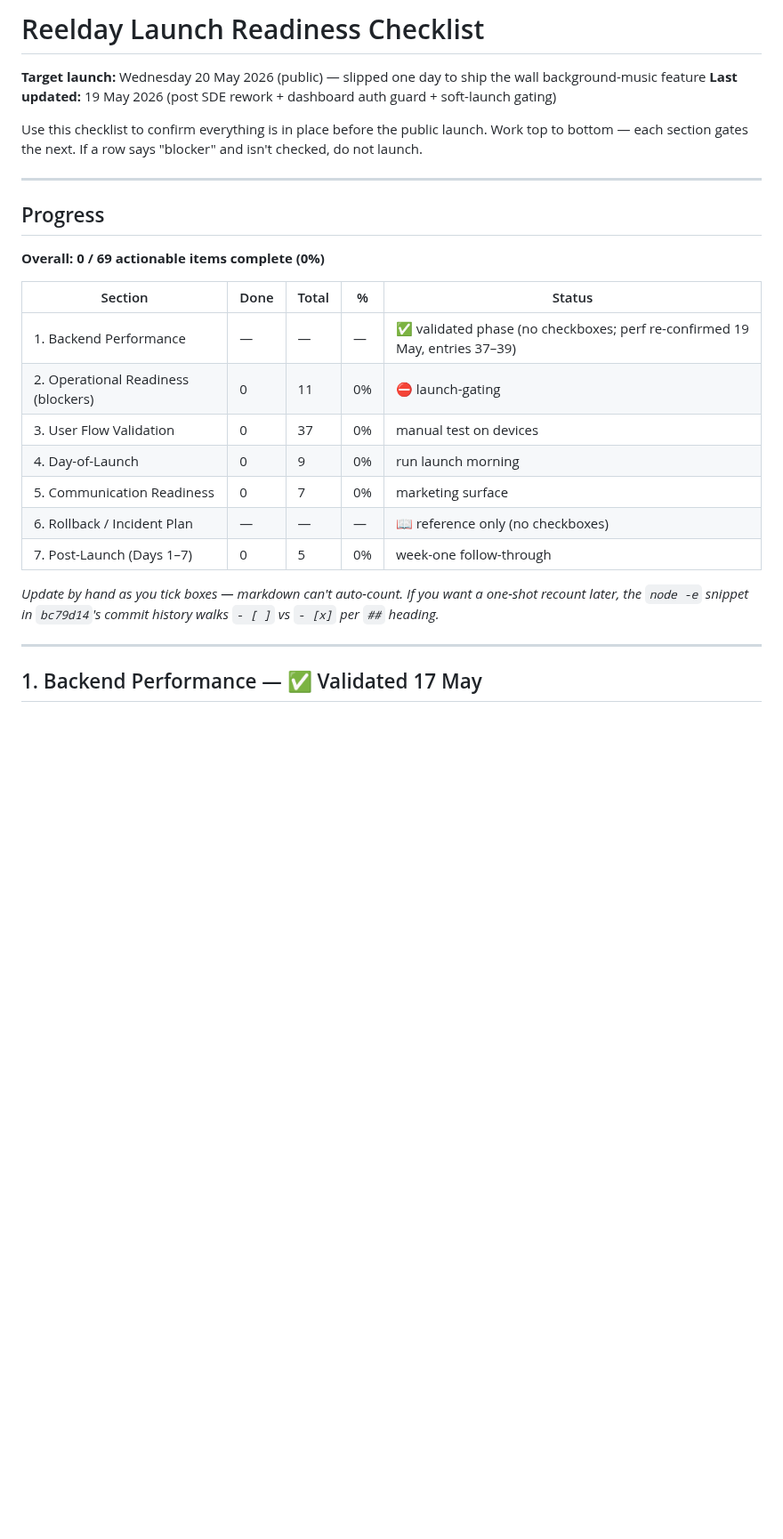
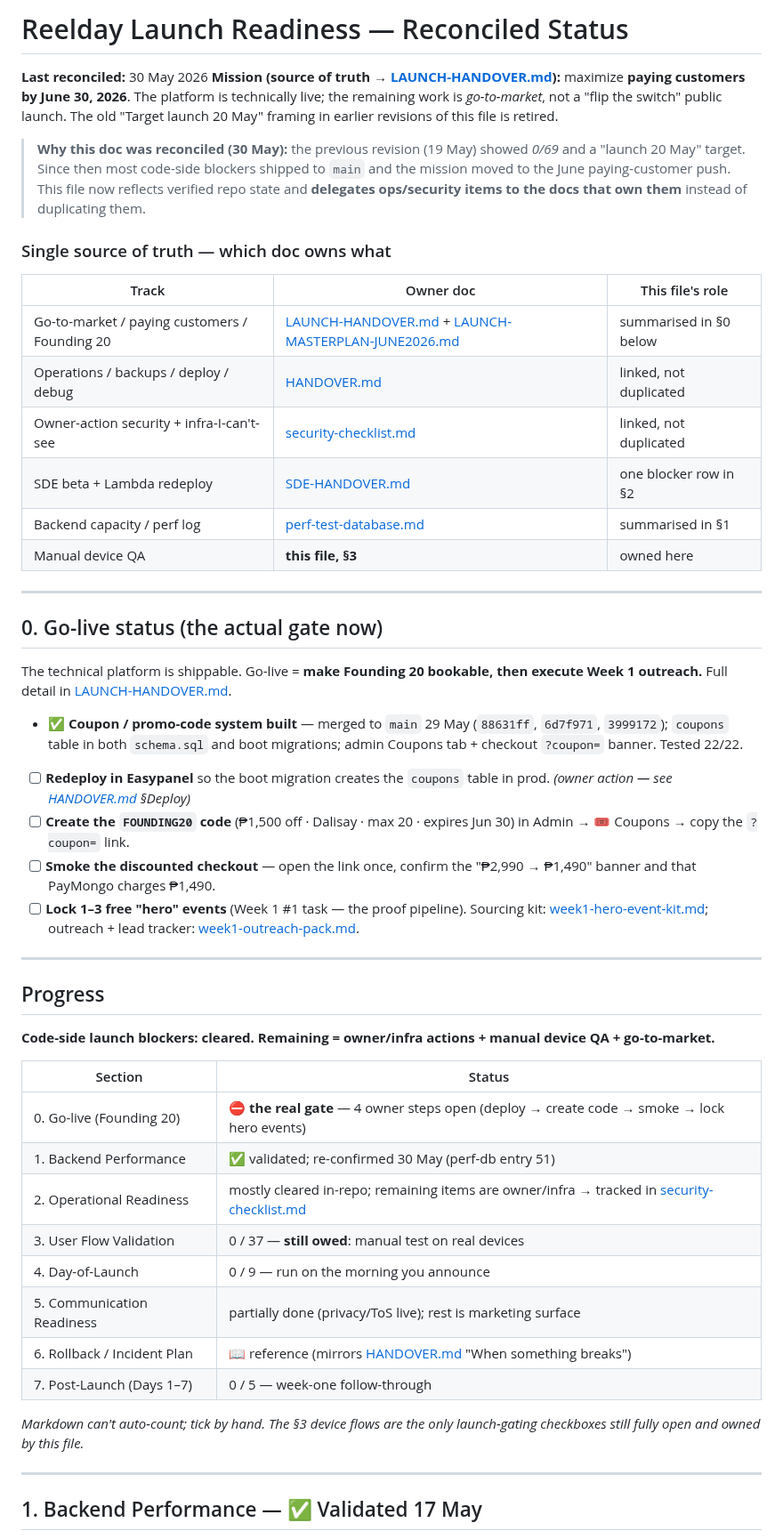
Before and after one commit to besogolbb/reelday, a Markdown page: docs/launch-readiness-checklist.md, the part around one of its changes. Shown at 89% size. GitHub-like rendering; blank space fills up the shorter version.

```diff
--- a/docs/launch-readiness-checklist.md
+++ b/docs/launch-readiness-checklist.md
@@ -1,27 +1,51 @@
-# Reelday Launch Readiness Checklist
+# Reelday Launch Readiness — Reconciled Status
 
-**Target launch:** Wednesday 20 May 2026 (public) — slipped one day to ship the wall background-music feature
-**Last updated:** 19 May 2026 (post SDE rework + dashboard auth guard + soft-launch gating)
+**Last reconciled:** 30 May 2026
+**Mission (source of truth → [LAUNCH-HANDOVER.md](LAUNCH-HANDOVER.md)):** maximize **paying customers by June 30, 2026**. The platform is technically live; the remaining work is *go-to-market*, not a "flip the switch" public launch. The old "Target launch 20 May" framing in earlier revisions of this file is retired.
 
-Use this checklist to confirm everything is in place before the public launch. Work top to bottom — each section gates the next. If a row says "blocker" and isn't checked, do not launch.
+> **Why this doc was reconciled (30 May):** the previous revision (19 May) showed *0/69* and a "launch 20 May" target. Since then most code-side blockers shipped to `main` and the mission moved to the June paying-customer push. This file now reflects verified repo state and **delegates ops/security items to the docs that own them** instead of duplicating them.
+
+### Single source of truth — which doc owns what
+
+| Track | Owner doc | This file's role |
+|---|---|---|
+| Go-to-market / paying customers / Founding 20 | [LAUNCH-HANDOVER.md](LAUNCH-HANDOVER.md) + [LAUNCH-MASTERPLAN-JUNE2026.md](LAUNCH-MASTERPLAN-JUNE2026.md) | summarised in §0 below |
+| Operations / backups / deploy / debug | [HANDOVER.md](HANDOVER.md) | linked, not duplicated |
+| Owner-action security + infra-I-can't-see | [security-checklist.md](security-checklist.md) | linked, not duplicated |
+| SDE beta + Lambda redeploy | [SDE-HANDOVER.md](SDE-HANDOVER.md) | one blocker row in §2 |
+| Backend capacity / perf log | [perf-test-database.md](perf-test-database.md) | summarised in §1 |
+| Manual device QA | **this file, §3** | owned here |
+
+---
+
+## 0. Go-live status (the actual gate now)
+
+The technical platform is shippable. Go-live = **make Founding 20 bookable, then execute Week 1 outreach.** Full detail in [LAUNCH-HANDOVER.md](LAUNCH-HANDOVER.md).
+
+- ✅ **Coupon / promo-code system built** — merged to `main` 29 May (`88631ff`, `6d7f971`, `3999172`); `coupons` table in both `schema.sql` and boot migrations; admin Coupons tab + checkout `?coupon=` banner. Tested 22/22.
+- [ ] **Redeploy in Easypanel** so the boot migration creates the `coupons` table in prod. *(owner action — see [HANDOVER.md](HANDOVER.md) §Deploy)*
+- [ ] **Create the `FOUNDING20` code** (₱1,500 off · Dalisay · max 20 · expires Jun 30) in Admin → 🎟️ Coupons → copy the `?coupon=` link.
+- [ ] **Smoke the discounted checkout** — open the link once, confirm the "₱2,990 → ₱1,490" banner and that PayMongo charges ₱1,490.
+- [ ] **Lock 1–3 free "hero" events** (Week 1 #1 task — the proof pipeline). Sourcing kit: [week1-hero-event-kit.md](week1-hero-event-kit.md); outreach + lead tracker: [week1-outreach-pack.md](week1-outreach-pack.md).
 
 ---
 
 ## Progress
 
-**Overall: 0 / 69 actionable items complete (0%)**
+**Code-side launch blockers: cleared. Remaining = owner/infra actions + manual device QA + go-to-market.**
 
-| Section | Done | Total | % | Status |
-|---|---|---|---|---|
-| 1. Backend Performance | — | — | — | ✅ validated phase (no checkboxes; perf re-confirmed 19 May, entries 37–39) |
-| 2. Operational Readiness (blockers) | 0 | 11 | 0% | ⛔ launch-gating |
-| 3. User Flow Validation | 0 | 37 | 0% | manual test on devices |
-| 4. Day-of-Launch | 0 | 9 | 0% | run launch morning |
-| 5. Communication Readiness | 0 | 7 | 0% | marketing surface |
-| 6. Rollback / Incident Plan | — | — | — | 📖 reference only (no checkboxes) |
-| 7. Post-Launch (Days 1–7) | 0 | 5 | 0% | week-one follow-through |
+| Section | Status |
+|---|---|
+| 0. Go-live (Founding 20) | ⛔ **the real gate** — 4 owner steps open (deploy → create code → smoke → lock hero events) |
+| 1. Backend Performance | ✅ validated; re-confirmed 30 May (perf-db entry 51) |
+| 2. Operational Readiness | mostly cleared in-repo; remaining items are owner/infra → tracked in [security-checklist.md](security-checklist.md) |
+| 3. User Flow Validation | 0 / 37 — **still owed**: manual test on real devices |
+| 4. Day-of-Launch | 0 / 9 — run on the morning you announce |
+| 5. Communication Readiness | partially done (privacy/ToS live); rest is marketing surface |
+| 6. Rollback / Incident Plan | 📖 reference (mirrors [HANDOVER.md](HANDOVER.md) "When something breaks") |
+| 7. Post-Launch (Days 1–7) | 0 / 5 — week-one follow-through |
 
-_Update by hand as you tick boxes — markdown can't auto-count. If you want a one-shot recount later, the `node -e` snippet in `bc79d14`'s commit history walks `- [ ]` vs `- [x]` per `##` heading._
+_Markdown can't auto-count; tick by hand. The §3 device flows are the only launch-gating checkboxes still fully open and owned by this file._
 
 ---
 
```
Also changed, not shown: other parts of docs/launch-readiness-checklist.md (+21 -47 lines).
